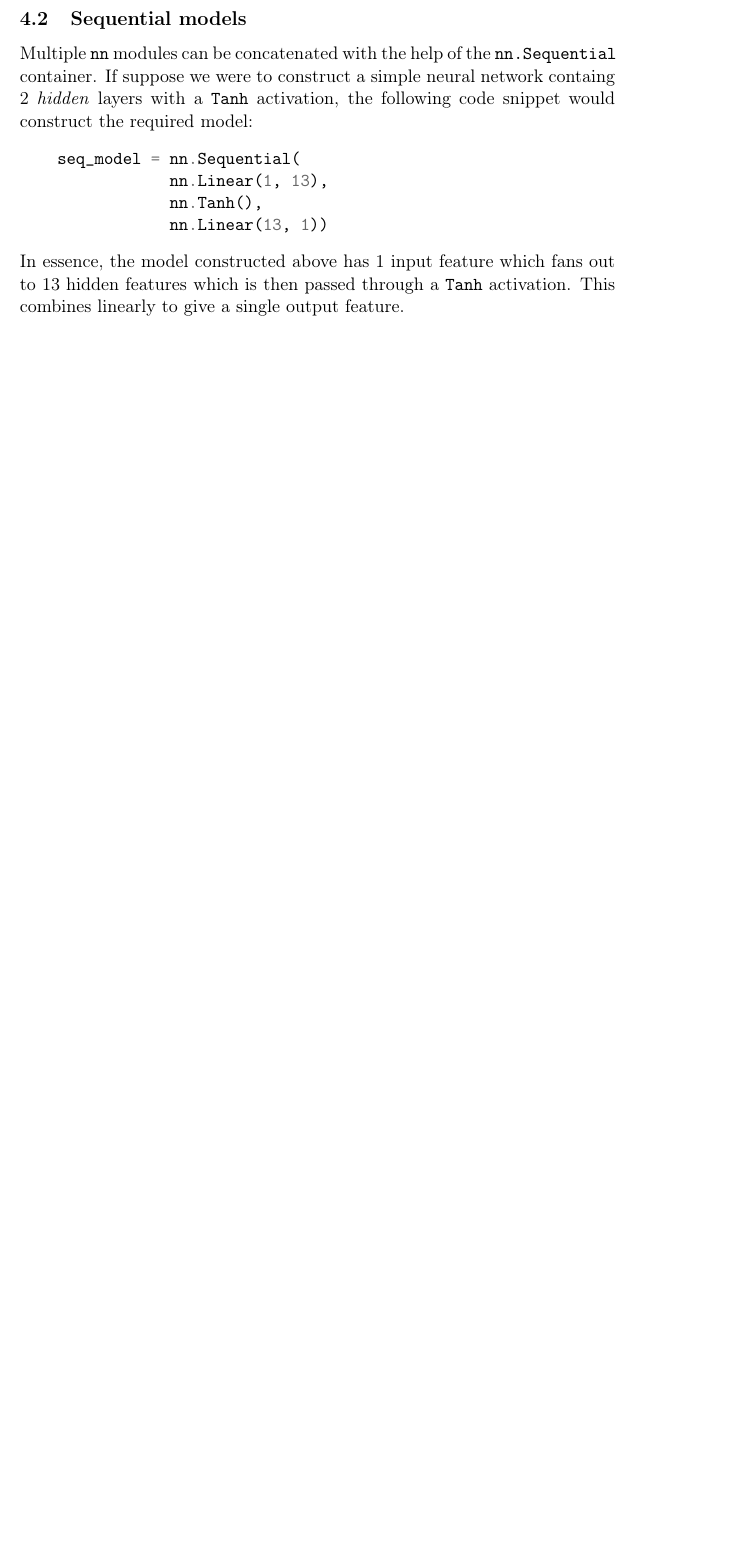
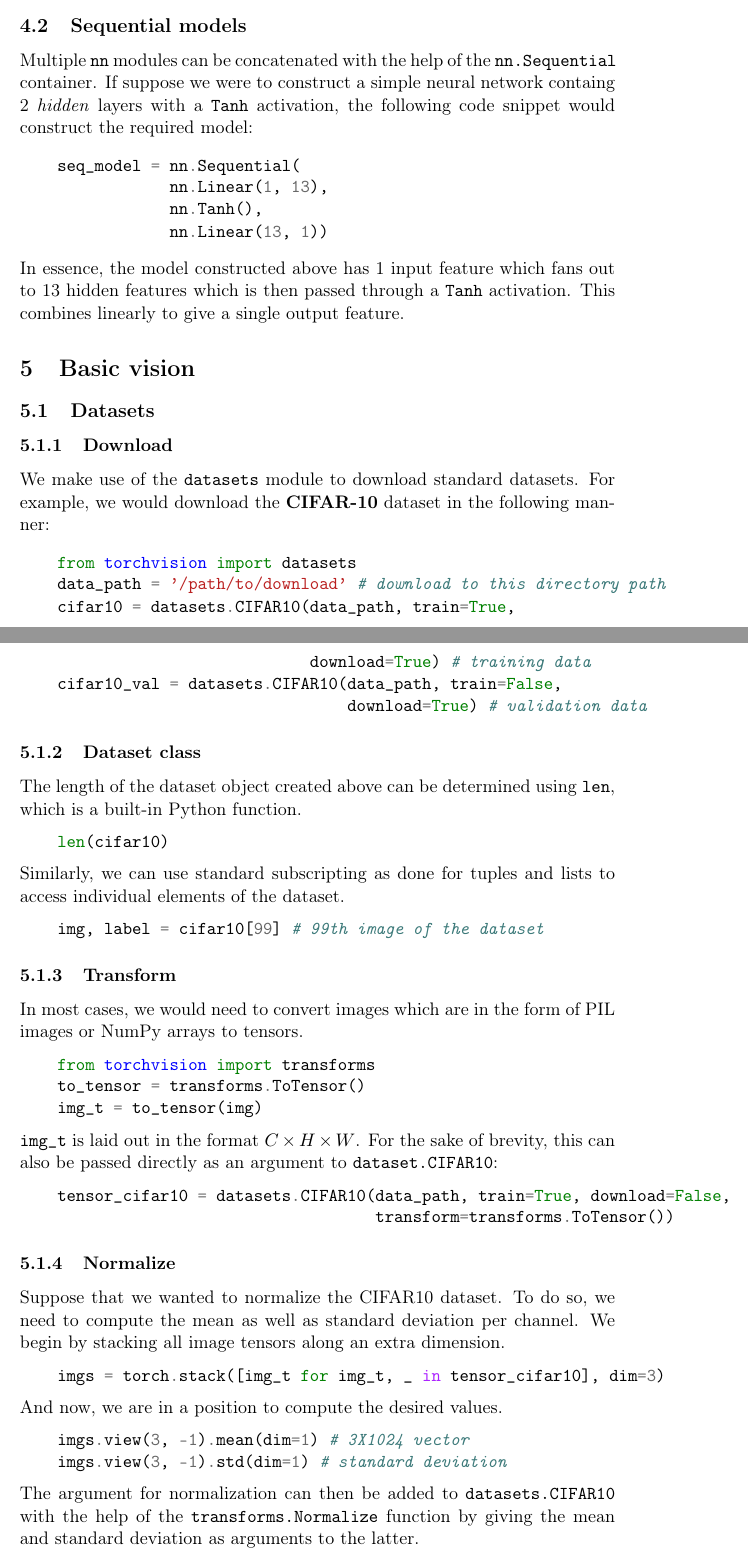
Before and after one commit to ckapoor7/pytorch-doc, a LaTeX document (pytorch-doc.tex): part of page 6 of 6 before the commit and two parts of pages 6 and 7 of 8 after it, the two joined at a grey line, cut so that both start at the same text, the shorter picture padded with empty space. Compiled offline with pdfLaTeX.

Commit message:
basic vision on CIFAR-10

```diff
--- a/pytorch-doc.tex
+++ b/pytorch-doc.tex
@@ -204,3 +204,57 @@ Multiple \texttt{nn} modules can be concatenated with the help of the \texttt{nn
                 nn.Linear(13, 1))
 \end{minted}
 In essence, the model constructed above has 1 input feature which fans out to 13 hidden features which is then passed through a \texttt{Tanh} activation. This combines linearly to give a single output feature.
+
+\section{Basic vision}
+\label{sec:org2d3f218}
+\subsection{Datasets}
+\label{sec:org25f085a}
+\subsubsection{Download}
+\label{sec:org5ed747b}
+We make use of the \texttt{datasets} module to download standard datasets. For example, we would download the \textbf{CIFAR-10} dataset in the following manner:
+\begin{minted}[]{python}
+    from torchvision import datasets
+    data_path = '/path/to/download' # download to this directory path
+    cifar10 = datasets.CIFAR10(data_path, train=True,
+                               download=True) # training data
+    cifar10_val = datasets.CIFAR10(data_path, train=False,
+                                   download=True) # validation data
+\end{minted}
+
+\subsubsection{Dataset class}
+\label{sec:orgd1e1e9c}
+The length of the dataset object created above can be determined using \texttt{len}, which is a built-in Python function.
+\begin{minted}[]{python}
+    len(cifar10)
+\end{minted}
+Similarly, we can use standard subscripting as done for tuples and lists to access individual elements of the dataset.
+\begin{minted}[]{python}
+    img, label = cifar10[99] # 99th image of the dataset
+\end{minted}
+
+\subsubsection{Transform}
+\label{sec:org1f819d6}
+In most cases, we would need to convert images which are in the form of PIL images or NumPy arrays to tensors.
+\begin{minted}[]{python}
+    from torchvision import transforms
+    to_tensor = transforms.ToTensor()
+    img_t = to_tensor(img)
+\end{minted}
+\texttt{img\_t} is laid out in the format \(C\times H\times W\). For the sake of brevity, this can also be passed directly as an argument to \texttt{dataset.CIFAR10}:
+\begin{minted}[]{python}
+    tensor_cifar10 = datasets.CIFAR10(data_path, train=True, download=False,
+                                      transform=transforms.ToTensor())
+\end{minted}
+
+\subsubsection{Normalize}
+\label{sec:org3893545}
+Suppose that we wanted to normalize the CIFAR10 dataset. To do so, we need to compute the mean as well as standard deviation per channel. We begin by stacking all image tensors along an extra dimension.
+\begin{minted}[]{python}
+    imgs = torch.stack([img_t for img_t, _ in tensor_cifar10], dim=3)
+\end{minted}
+And now, we are in a position to compute the desired values.
+\begin{minted}[]{python}
+    imgs.view(3, -1).mean(dim=1) # 3X1024 vector
+    imgs.view(3, -1).std(dim=1) # standard deviation
+\end{minted}
+The argument for normalization can then be added to \texttt{datasets.CIFAR10} with the help of the \texttt{transforms.Normalize} function by giving the mean and standard deviation as arguments to the latter.
```
Also changed, not shown: pytorch-doc.pdf, pytorch-doc.tex (59 more changed lines), 1 other file.
